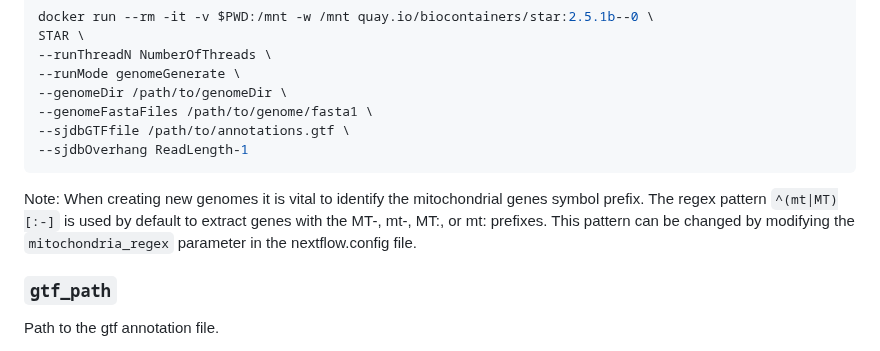
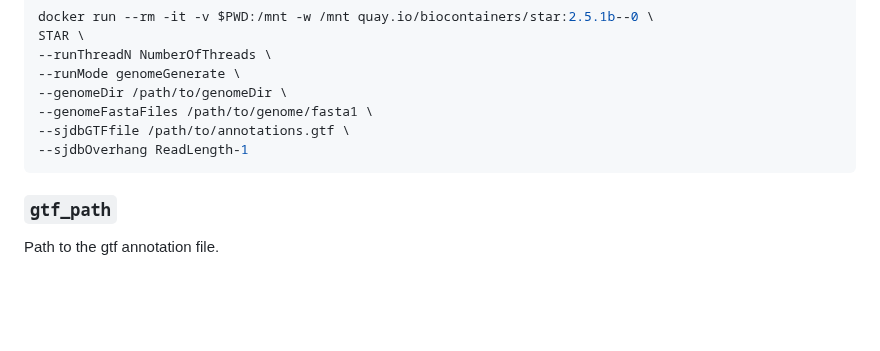
Before and after one commit to csgenetics/csgenetics_scrnaseq, a Markdown page: README.md, the part around the change. Rendered like a GitHub page; blank space fills up the shorter version.

Commit message:
remove regex note for MT in README

````diff
--- a/README.md
+++ b/README.md
@@ -378,10 +378,6 @@ STAR \
 --sjdbOverhang ReadLength-1
 ```
 
-Note: When creating new genomes it is vital to identify the mitochondrial genes symbol prefix.
-The regex pattern `^(mt|MT)[:-]` is used by default to extract genes with the MT-, mt-, MT:, or mt: prefixes.
-This pattern can be changed by modifying the `mitochondria_regex` parameter in the nextflow.config file.
-
 ### `gtf_path`
 
 Path to the gtf annotation file.
````
